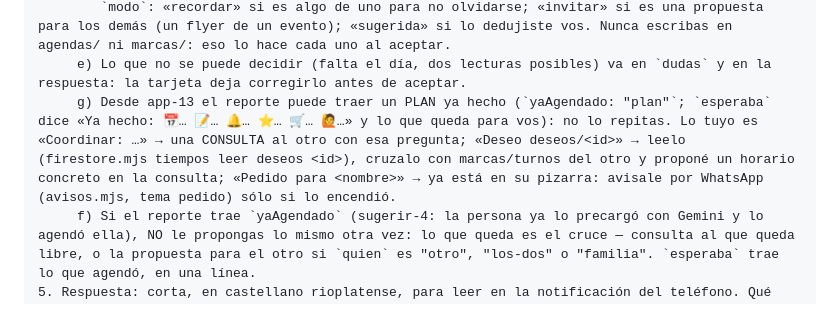
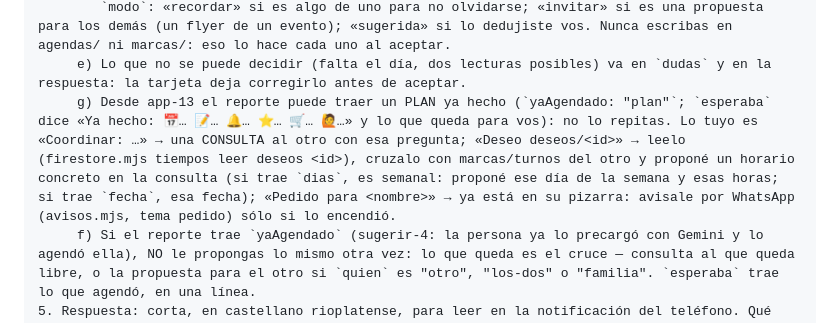
Before and after one commit to maurogasta-crypto/datos, a Markdown page: TRASPASO.md, the part around the change. Rendered like a GitHub page.

Commit message:
§ 4 bis: un deseo semanal se coordina por sus días (tiempos deseos-1)
Co-Authored-By: Claude Opus 5.5 <noreply@anthropic.com>
Claude-Session: https://claude.ai/code/session_01EziAxJdqEDKFcQGws5uW49

```diff
--- a/TRASPASO.md
+++ b/TRASPASO.md
@@ -287,7 +287,7 @@ CONSULTA EN VIVO. Sesión aparte, corta: lee, contesta y planea; NO toca código
         CHICOS (actividad de los chicos en su calendario): la de siempre, clase "evento" (va a Plata): {titulo, fecha, hora, horaFin, ninos:[ids], quienes:[uids], nota}.
         `modo`: «recordar» si es algo de uno para no olvidarse; «invitar» si es una propuesta para los demás (un flyer de un evento); «sugerida» si lo dedujiste vos. Nunca escribas en agendas/ ni marcas/: eso lo hace cada uno al aceptar.
      e) Lo que no se puede decidir (falta el día, dos lecturas posibles) va en `dudas` y en la respuesta: la tarjeta deja corregirlo antes de aceptar.
-     g) Desde app-13 el reporte puede traer un PLAN ya hecho (`yaAgendado: "plan"`; `esperaba` dice «Ya hecho: 📅… 📝… 🔔… ⭐… 🛒… 🙋…» y lo que queda para vos): no lo repitas. Lo tuyo es «Coordinar: …» → una CONSULTA al otro con esa pregunta; «Deseo deseos/<id>» → leelo (firestore.mjs tiempos leer deseos <id>), cruzalo con marcas/turnos del otro y proponé un horario concreto en la consulta; «Pedido para <nombre>» → ya está en su pizarra: avisale por WhatsApp (avisos.mjs, tema pedido) sólo si lo encendió.
+     g) Desde app-13 el reporte puede traer un PLAN ya hecho (`yaAgendado: "plan"`; `esperaba` dice «Ya hecho: 📅… 📝… 🔔… ⭐… 🛒… 🙋…» y lo que queda para vos): no lo repitas. Lo tuyo es «Coordinar: …» → una CONSULTA al otro con esa pregunta; «Deseo deseos/<id>» → leelo (firestore.mjs tiempos leer deseos <id>), cruzalo con marcas/turnos del otro y proponé un horario concreto en la consulta (si trae `dias`, es semanal: proponé ese día de la semana y esas horas; si trae `fecha`, esa fecha); «Pedido para <nombre>» → ya está en su pizarra: avisale por WhatsApp (avisos.mjs, tema pedido) sólo si lo encendió.
      f) Si el reporte trae `yaAgendado` (sugerir-4: la persona ya lo precargó con Gemini y lo agendó ella), NO le propongas lo mismo otra vez: lo que queda es el cruce — consulta al que queda libre, o la propuesta para el otro si `quien` es "otro", "los-dos" o "familia". `esperaba` trae lo que agendó, en una línea.
 5. Respuesta: corta, en castellano rioplatense, para leer en la notificación del teléfono. Qué entendiste, qué quedó hecho o planeado, y qué decide Mauro si hay algo.
    Última línea sola: «Consulta en vivo · <sitio>: <qué pidió en 5 palabras> → <contestado / planeado / pregunta>».
```
